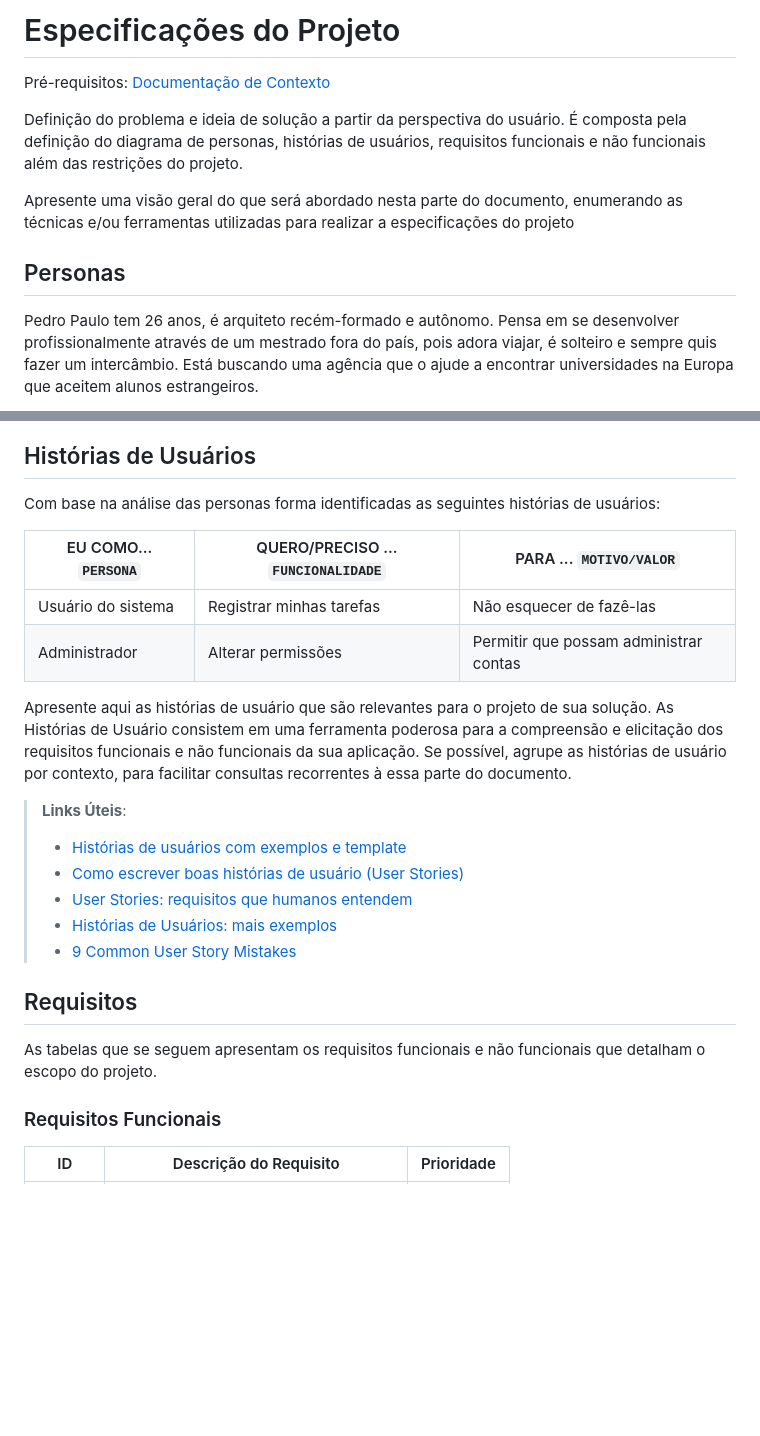
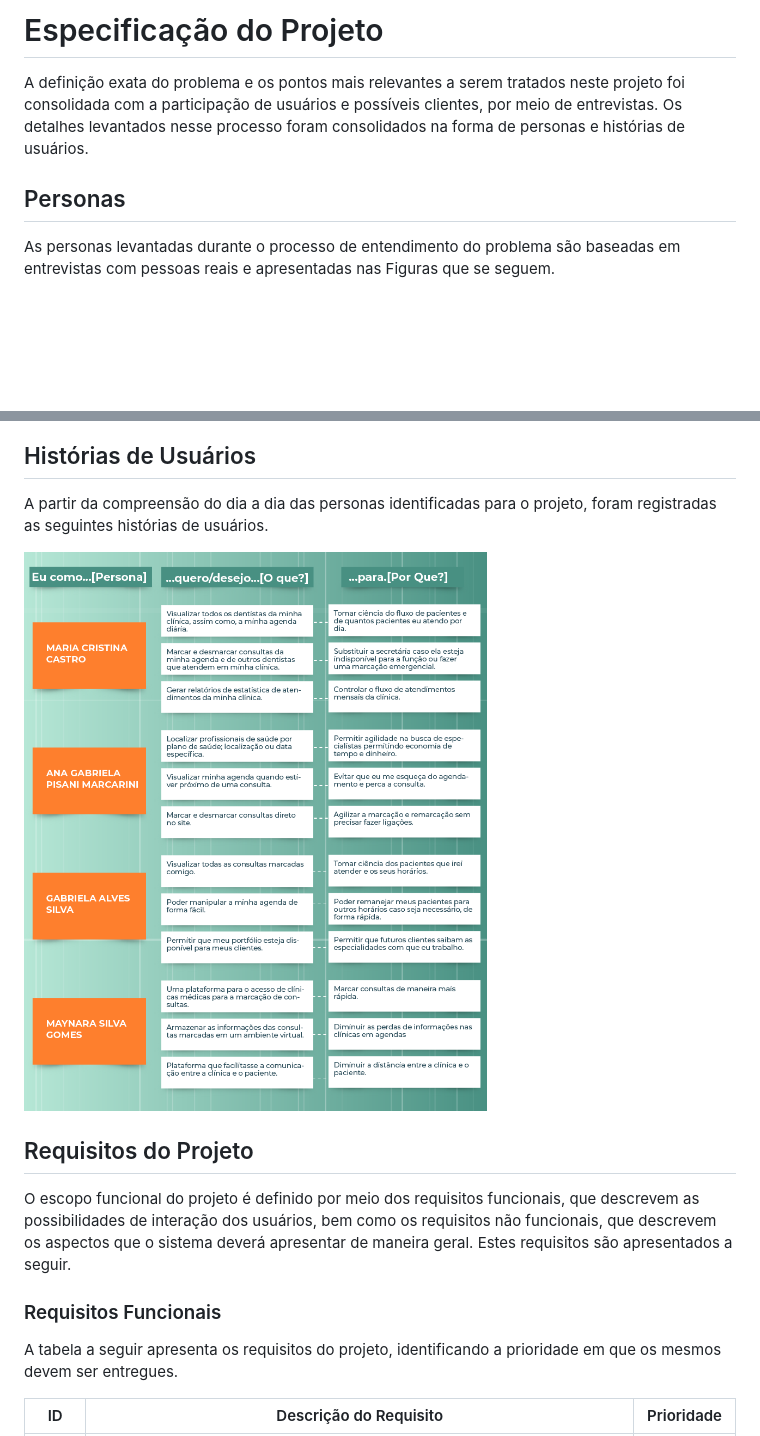
Before and after one commit to ICEI-PUC-Minas-PMV-ADS/pmv-ads-2021-2-e1-proj-web-t7-ads_2021_02_e1_grupo_3_consultas-1, a Markdown page: docs/02-Especificação do Projeto.md, 2 parts joined by grey strips. Drawn GitHub-style; pictures changed too: docs/img/historia-usuario.png (added); blank space fills up the shorter version.

```diff
--- a/docs/02-Especificação do Projeto.md
+++ b/docs/02-Especificação do Projeto.md
@@ -1,12 +1,8 @@
-# Especificações do Projeto
+# Especificação do Projeto
 
-<span style="color:red">Pré-requisitos: <a href="1-Documentação de Contexto.md"> Documentação de Contexto</a></span>
-
-Definição do problema e ideia de solução a partir da perspectiva do usuário. É composta pela definição do  diagrama de personas, histórias de usuários, requisitos funcionais e não funcionais além das restrições do projeto.
-
-Apresente uma visão geral do que será abordado nesta parte do documento, enumerando as técnicas e/ou ferramentas utilizadas para realizar a especificações do projeto
+A definição exata do problema e os pontos mais relevantes a serem tratados neste projeto foi consolidada com a participação de usuários e possíveis clientes, por meio de entrevistas. Os detalhes levantados nesse processo foram consolidados na forma de personas e histórias de usuários.
 
 ## Personas
 
-Pedro Paulo tem 26 anos, é arquiteto recém-formado e autônomo. Pensa em se desenvolver profissionalmente através de um mestrado fora do país, pois adora viajar, é solteiro e sempre quis fazer um intercâmbio. Está buscando uma agência que o ajude a encontrar universidades na Europa que aceitem alunos estrangeiros.
+As personas levantadas durante o processo de entendimento do problema são baseadas em entrevistas com pessoas reais e apresentadas nas Figuras que se seguem.
 
@@ -24,27 +15,19 @@ Lembre-se que você deve ser enumerar e descrever precisamente e personalizada t
 
 ## Histórias de Usuários
 
-Com base na análise das personas forma identificadas as seguintes histórias de usuários:
+A partir da compreensão do dia a dia das personas identificadas para o projeto, foram registradas as seguintes histórias de usuários.
 
-|EU COMO... `PERSONA`| QUERO/PRECISO ... `FUNCIONALIDADE` |PARA ... `MOTIVO/VALOR`                 |
-|--------------------|------------------------------------|----------------------------------------|
-|Usuário do sistema  | Registrar minhas tarefas           | Não esquecer de fazê-las               |
-|Administrador       | Alterar permissões                 | Permitir que possam administrar contas |
+![historia-de-usuario](img/historia-usuario.png)
 
-Apresente aqui as histórias de usuário que são relevantes para o projeto de sua solução. As Histórias de Usuário consistem em uma ferramenta poderosa para a compreensão e elicitação dos requisitos funcionais e não funcionais da sua aplicação. Se possível, agrupe as histórias de usuário por contexto, para facilitar consultas recorrentes à essa parte do documento.
 
-> **Links Úteis**:
-> - [Histórias de usuários com exemplos e template](https://www.atlassian.com/br/agile/project-management/user-stories)
-> - [Como escrever boas histórias de usuário (User Stories)](https://medium.com/vertice/como-escrever-boas-users-stories-hist%C3%B3rias-de-usu%C3%A1rios-b29c75043fac)
-> - [User Stories: requisitos que humanos entendem](https://www.luiztools.com.br/post/user-stories-descricao-de-requisitos-que-humanos-entendem/)
-> - [Histórias de Usuários: mais exemplos](https://www.reqview.com/doc/user-stories-example.html)
-> - [9 Common User Story Mistakes](https://airfocus.com/blog/user-story-mistakes/)
+## Requisitos do Projeto
 
-## Requisitos
-
-As tabelas que se seguem apresentam os requisitos funcionais e não funcionais que detalham o escopo do projeto.
+O escopo funcional do projeto é definido por meio dos requisitos funcionais, que descrevem as possibilidades de interação dos usuários, bem como os requisitos não funcionais, que descrevem os aspectos que o sistema deverá apresentar de maneira geral. Estes requisitos são apresentados a seguir.
 
 ### Requisitos Funcionais
 
+A tabela a seguir apresenta os requisitos do projeto, identificando a prioridade em que os mesmos devem ser entregues.
+
+
 |ID    | Descrição do Requisito  | Prioridade |
 |------|-----------------------------------------|----|
```
Also changed, not shown: other parts of docs/02-Especificação do Projeto.md (+39 -37 lines), docs/01-Documentação de Contexto.md (+3 -18 lines), docs/03-Metodologia.md (+32 -54 lines), docs/img/Fluxo-de-controle.png (added), docs/img/Persona1.png (added), docs/img/Persona2.png (added), docs/img/Persona3.png (added), docs/img/Persona4.png (added).
